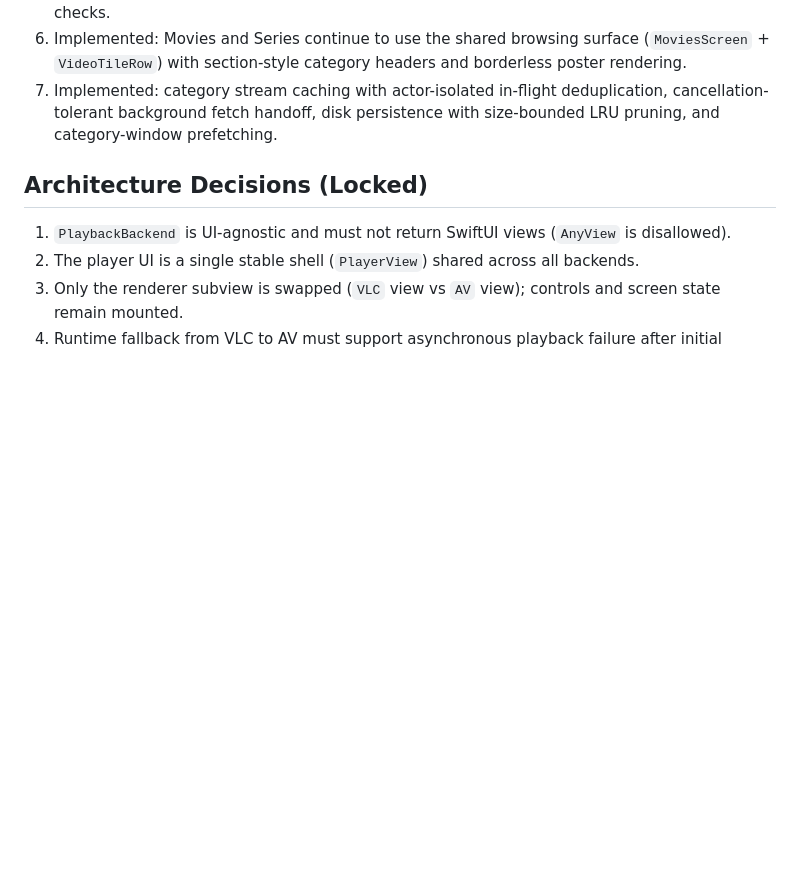
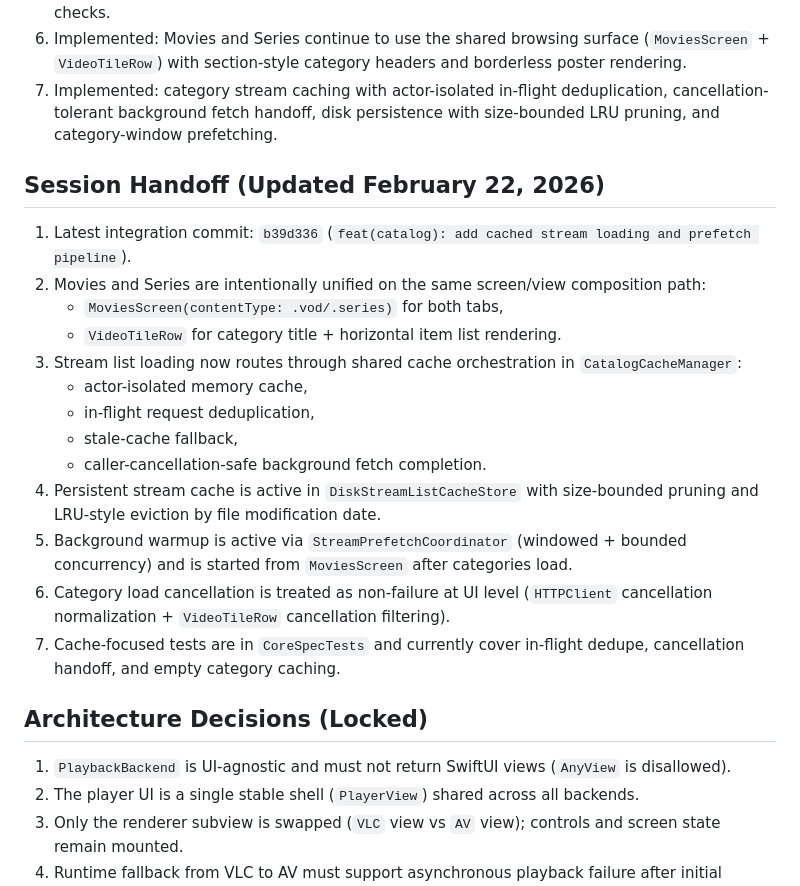
Before and after one commit to jhoogstraat/iptv-app, a Markdown page: spec.md, the part around the change. Drawn GitHub-style; blank space fills up the shorter version.

Commit message:
docs(spec): add session handoff for cache and shared browsing state
- capture latest integration commit and current movies/series shared UI path

- document cache orchestration, disk pruning, prefetch behavior, and test coverage

```diff
--- a/spec.md
+++ b/spec.md
@@ -14,6 +14,21 @@ Remove hardcoded provider credentials and introduce user configuration.
 5. Implemented: VLCKit v4 migration (`VLCKit` module/imports and project framework references), plus compatibility fixes required by updated VLCKit APIs and current Swift actor-isolation checks.
 6. Implemented: Movies and Series continue to use the shared browsing surface (`MoviesScreen` + `VideoTileRow`) with section-style category headers and borderless poster rendering.
 7. Implemented: category stream caching with actor-isolated in-flight deduplication, cancellation-tolerant background fetch handoff, disk persistence with size-bounded LRU pruning, and category-window prefetching.
+
+## Session Handoff (Updated February 22, 2026)
+1. Latest integration commit: `b39d336` (`feat(catalog): add cached stream loading and prefetch pipeline`).
+2. Movies and Series are intentionally unified on the same screen/view composition path:
+   - `MoviesScreen(contentType: .vod/.series)` for both tabs,
+   - `VideoTileRow` for category title + horizontal item list rendering.
+3. Stream list loading now routes through shared cache orchestration in `CatalogCacheManager`:
+   - actor-isolated memory cache,
+   - in-flight request deduplication,
+   - stale-cache fallback,
+   - caller-cancellation-safe background fetch completion.
+4. Persistent stream cache is active in `DiskStreamListCacheStore` with size-bounded pruning and LRU-style eviction by file modification date.
+5. Background warmup is active via `StreamPrefetchCoordinator` (windowed + bounded concurrency) and is started from `MoviesScreen` after categories load.
+6. Category load cancellation is treated as non-failure at UI level (`HTTPClient` cancellation normalization + `VideoTileRow` cancellation filtering).
+7. Cache-focused tests are in `CoreSpecTests` and currently cover in-flight dedupe, cancellation handoff, and empty category caching.
 
 ## Architecture Decisions (Locked)
 1. `PlaybackBackend` is UI-agnostic and must not return SwiftUI views (`AnyView` is disallowed).
```
